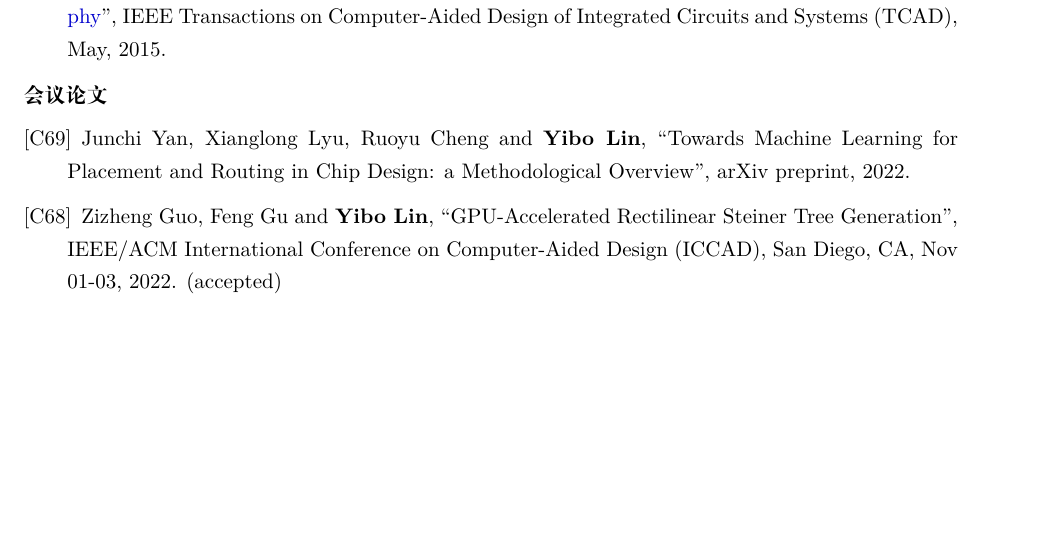
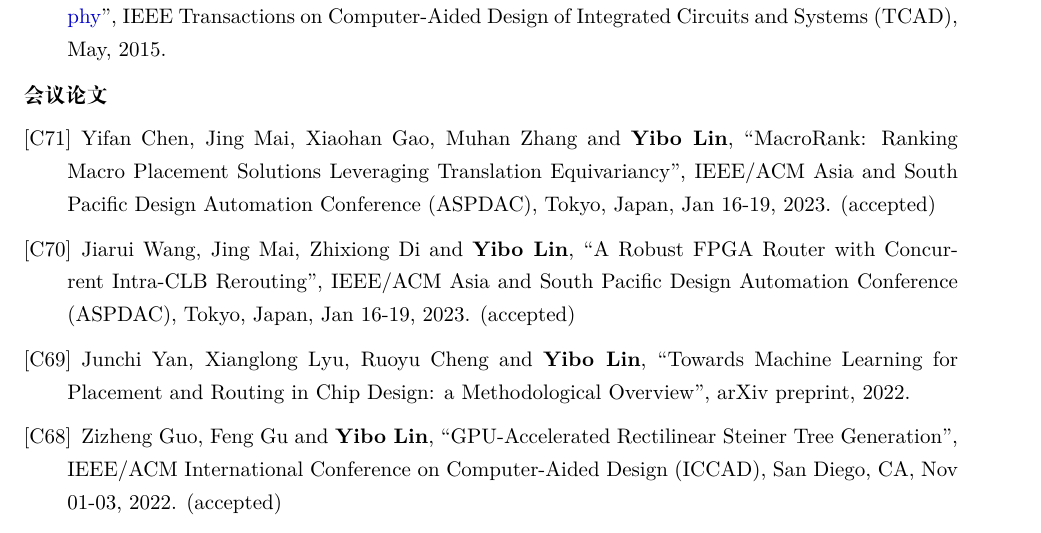
Before and after one commit to limbo018/limbo018.github.io, a LaTeX CV (cv_yibo_cn/cv_yibo.tex, which reads cv_yibo_cn/doc/publication.tex): part of page 6 of 13, cut so that both start at the same text, the shorter picture padded with empty space. Compiled offline with XeLaTeX.

Commit message:
add aspdac2023 papers

```diff
--- a/cv_yibo_cn/doc/publication.tex
+++ b/cv_yibo_cn/doc/publication.tex
@@ -309,6 +309,22 @@
 
 \begin{description}[font=\normalfont, rightmargin=2em]
 %{{{
+
+
+\item[{[C71]}]{
+        Yifan Chen, Jing Mai, Xiaohan Gao, Muhan Zhang and \textbf{Yibo Lin},
+    ``MacroRank: Ranking Macro Placement Solutions Leveraging Translation Equivariancy'',
+    IEEE/ACM Asia and South Pacific Design Automation Conference (ASPDAC), Tokyo, Japan, Jan 16-19, 2023.
+    (accepted)
+}
+
+
+\item[{[C70]}]{
+        Jiarui Wang, Jing Mai, Zhixiong Di and \textbf{Yibo Lin},
+    ``A Robust FPGA Router with Concurrent Intra-CLB Rerouting'',
+    IEEE/ACM Asia and South Pacific Design Automation Conference (ASPDAC), Tokyo, Japan, Jan 16-19, 2023.
+    (accepted)
+}
 
 
 \item[{[C69]}]{
```
Also changed, not shown: _includes/publications_cv.md (+4 -0 lines), _pages/publications.md (+12 -0 lines), cv_yibo/doc/publication_shortref.tex (+2 -0 lines), cv_yibo/cv_yibo.pdf, cv_yibo_cn/cv_yibo.pdf, cv_yibo_cn/doc/publication.tex (4 more changed lines).
